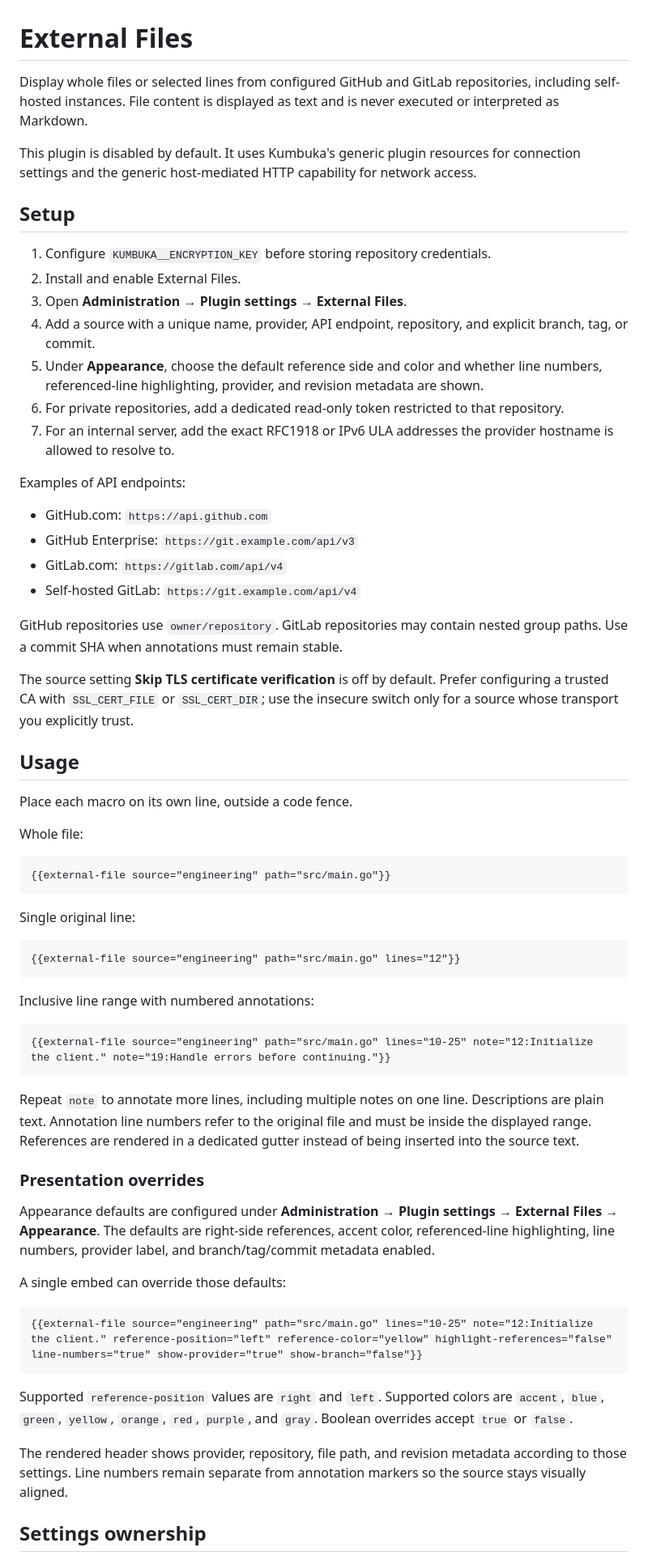
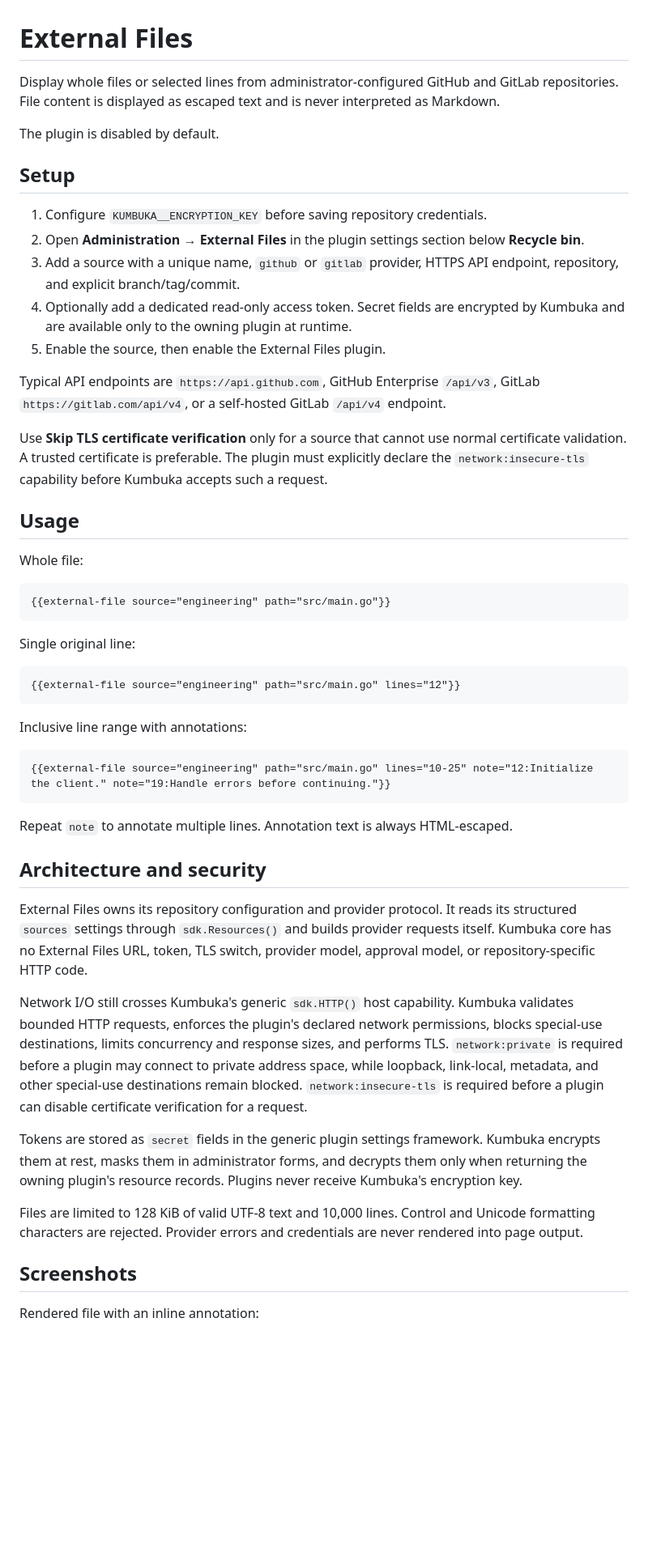
Before and after one commit to kumbuka-me/plugins, a Markdown page: external-files/README.md, the part around one of its changes. Shown at 81% size. Drawn GitHub-style; blank space fills up the shorter version.

````diff
--- a/external-files/README.md
+++ b/external-files/README.md
@@ -1,33 +1,22 @@
 # External Files
 
-Display whole files or selected lines from configured GitHub and GitLab repositories, including self-hosted instances. File content is displayed as text and is never executed or interpreted as Markdown.
+Display whole files or selected lines from administrator-configured GitHub and GitLab repositories. File content is displayed as escaped text and is never interpreted as Markdown.
 
-This plugin is disabled by default. It uses Kumbuka's generic plugin resources for connection settings and the generic host-mediated HTTP capability for network access.
+The plugin is disabled by default.
 
 ## Setup
 
-1. Configure `KUMBUKA__ENCRYPTION_KEY` before storing repository credentials.
-2. Install and enable External Files.
-3. Open **Administration → Plugin settings → External Files**.
-4. Add a source with a unique name, provider, API endpoint, repository, and explicit branch, tag, or commit.
-5. Under **Appearance**, choose the default reference side and color and whether line numbers, referenced-line highlighting, provider, and revision metadata are shown.
-6. For private repositories, add a dedicated read-only token restricted to that repository.
-7. For an internal server, add the exact RFC1918 or IPv6 ULA addresses the provider hostname is allowed to resolve to.
+1. Configure `KUMBUKA__ENCRYPTION_KEY` before saving repository credentials.
+2. Open **Administration → External Files** in the plugin settings section below **Recycle bin**.
+3. Add a source with a unique name, `github` or `gitlab` provider, HTTPS API endpoint, repository, and explicit branch/tag/commit.
+4. Optionally add a dedicated read-only access token. Secret fields are encrypted by Kumbuka and are available only to the owning plugin at runtime.
+5. Enable the source, then enable the External Files plugin.
 
-Examples of API endpoints:
+Typical API endpoints are `https://api.github.com`, GitHub Enterprise `/api/v3`, GitLab `https://gitlab.com/api/v4`, or a self-hosted GitLab `/api/v4` endpoint.
 
-- GitHub.com: `https://api.github.com`
-- GitHub Enterprise: `https://git.example.com/api/v3`
-- GitLab.com: `https://gitlab.com/api/v4`
-- Self-hosted GitLab: `https://git.example.com/api/v4`
-
-GitHub repositories use `owner/repository`. GitLab repositories may contain nested group paths. Use a commit SHA when annotations must remain stable.
-
-The source setting **Skip TLS certificate verification** is off by default. Prefer configuring a trusted CA with `SSL_CERT_FILE` or `SSL_CERT_DIR`; use the insecure switch only for a source whose transport you explicitly trust.
+Use **Skip TLS certificate verification** only for a source that cannot use normal certificate validation. A trusted certificate is preferable. The plugin must explicitly declare the `network:insecure-tls` capability before Kumbuka accepts such a request.
 
 ## Usage
-
-Place each macro on its own line, outside a code fence.
 
 Whole file:
 
@@ -41,27 +30,25 @@ Single original line:
 {{external-file source="engineering" path="src/main.go" lines="12"}}
 ```
 
-Inclusive line range with numbered annotations:
+Inclusive line range with annotations:
 
 ```markdown
 {{external-file source="engineering" path="src/main.go" lines="10-25" note="12:Initialize the client." note="19:Handle errors before continuing."}}
 ```
 
-Repeat `note` to annotate more lines, including multiple notes on one line. Descriptions are plain text. Annotation line numbers refer to the original file and must be inside the displayed range. References are rendered in a dedicated gutter instead of being inserted into the source text.
+Repeat `note` to annotate multiple lines. Annotation text is always HTML-escaped.
 
-### Presentation overrides
+## Architecture and security
 
-Appearance defaults are configured under **Administration → Plugin settings → External Files → Appearance**. The defaults are right-side references, accent color, referenced-line highlighting, line numbers, provider label, and branch/tag/commit metadata enabled.
+External Files owns its repository configuration and provider protocol. It reads its structured `sources` settings through `sdk.Resources()` and builds provider requests itself. Kumbuka core has no External Files URL, token, TLS switch, provider model, approval model, or repository-specific HTTP code.
 
-A single embed can override those defaults:
+Network I/O still crosses Kumbuka's generic `sdk.HTTP()` host capability. Kumbuka validates bounded HTTP requests, enforces the plugin's declared network permissions, blocks special-use destinations, limits concurrency and response sizes, and performs TLS. `network:private` is required before a plugin may connect to private address space, while loopback, link-local, metadata, and other special-use destinations remain blocked. `network:insecure-tls` is required before a plugin can disable certificate verification for a request.
 
-```markdown
-{{external-file source="engineering" path="src/main.go" lines="10-25" note="12:Initialize the client." reference-position="left" reference-color="yellow" highlight-references="false" line-numbers="true" show-provider="true" show-branch="false"}}
-```
+Tokens are stored as `secret` fields in the generic plugin settings framework. Kumbuka encrypts them at rest, masks them in administrator forms, and decrypts them only when returning the owning plugin's resource records. Plugins never receive Kumbuka's encryption key.
 
-Supported `reference-position` values are `right` and `left`. Supported colors are `accent`, `blue`, `green`, `yellow`, `orange`, `red`, `purple`, and `gray`. Boolean overrides accept `true` or `false`.
+Files are limited to 128 KiB of valid UTF-8 text and 10,000 lines. Control and Unicode formatting characters are rejected. Provider errors and credentials are never rendered into page output.
 
-The rendered header shows provider, repository, file path, and revision metadata according to those settings. Line numbers remain separate from annotation markers so the source stays visually aligned.
+## Screenshots
 
-## Settings ownership
+Rendered file with an inline annotation:
 
````
Also changed, not shown: other parts of external-files/README.md (+3 -42 lines), external-files/assets/screenshots/external-files-annotated-readme.png (added).
